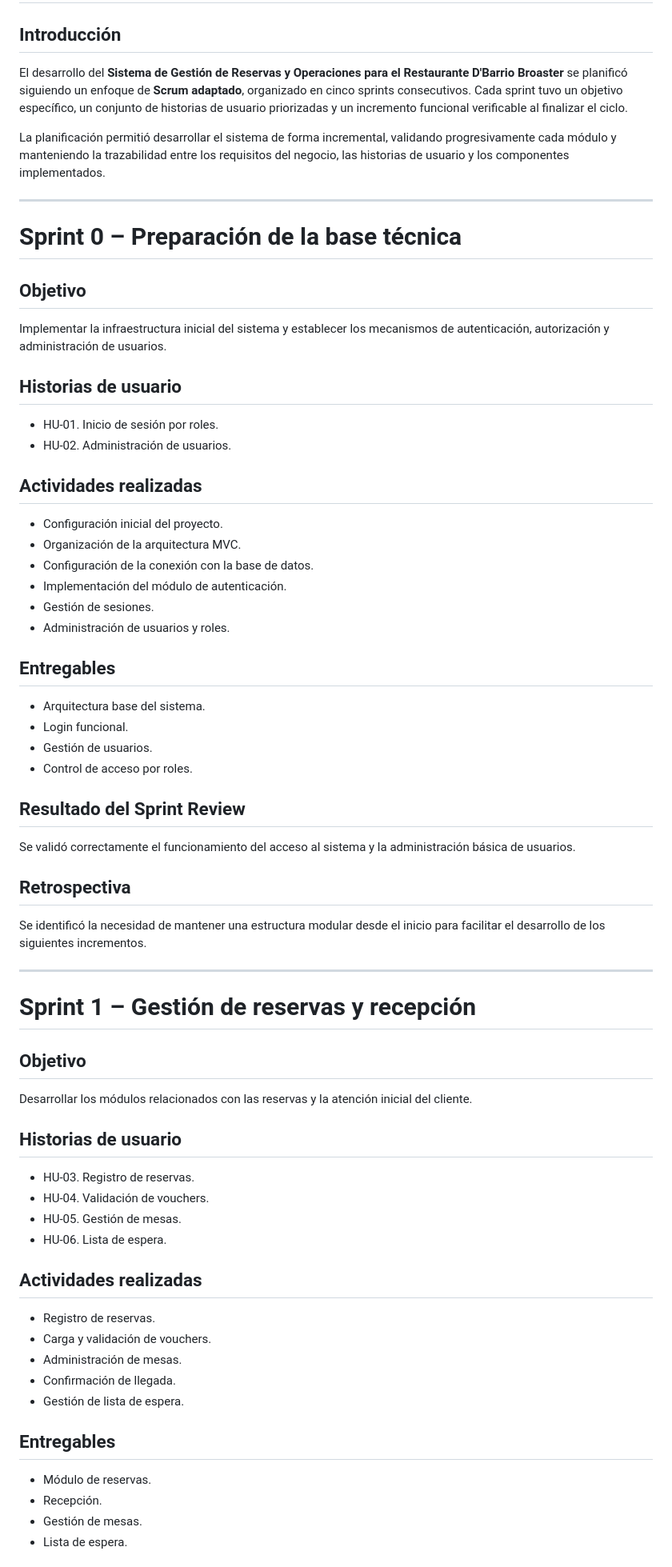
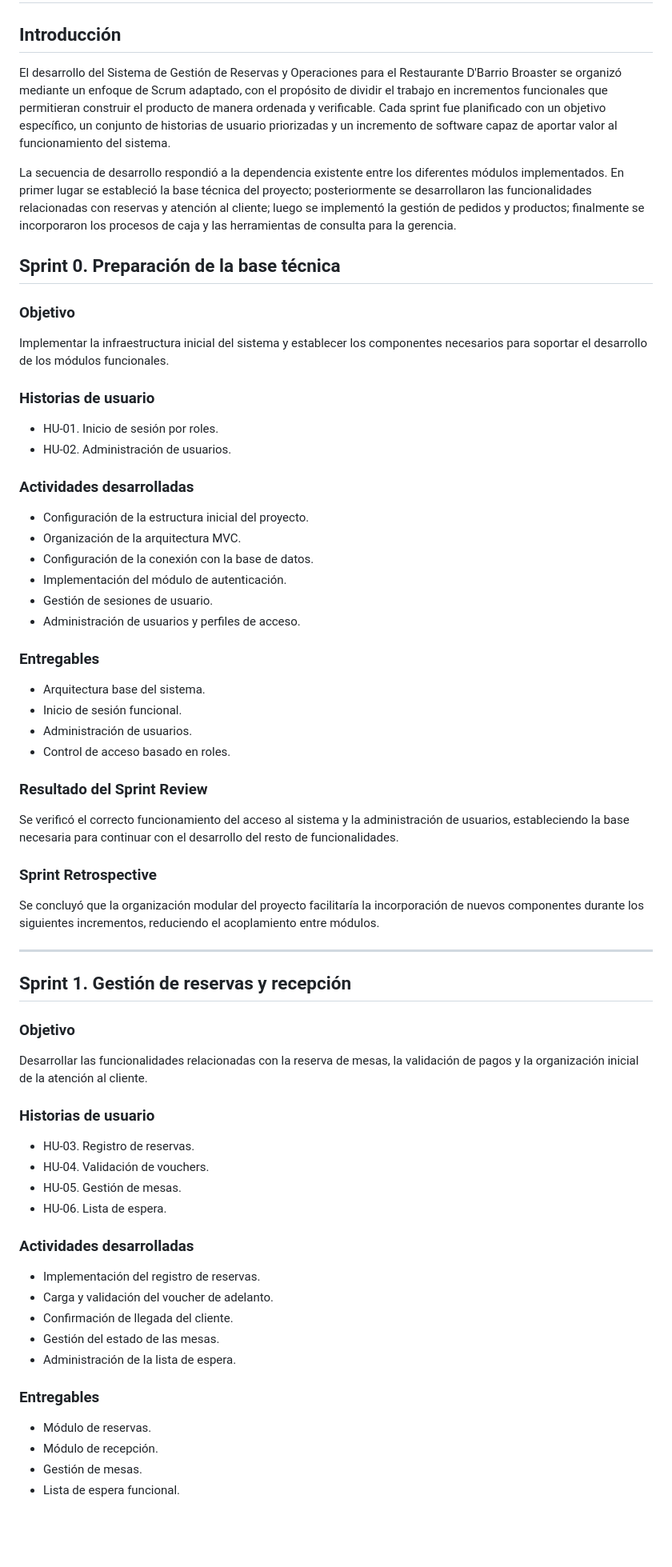
Before and after one commit to JhonatanFC/final-mds, a Markdown page: docs/anexos/anexo-b-sprints.md, the part around one of its changes. Shown at 80% size. Rendered like a GitHub page; blank space fills up the shorter version.

```diff
--- a/docs/anexos/anexo-b-sprints.md
+++ b/docs/anexos/anexo-b-sprints.md
@@ -2,74 +2,72 @@
 
 ## Introducción
 
-El desarrollo del **Sistema de Gestión de Reservas y Operaciones para el Restaurante D'Barrio Broaster** se planificó siguiendo un enfoque de **Scrum adaptado**, organizado en cinco sprints consecutivos. Cada sprint tuvo un objetivo específico, un conjunto de historias de usuario priorizadas y un incremento funcional verificable al finalizar el ciclo.
+El desarrollo del Sistema de Gestión de Reservas y Operaciones para el Restaurante D'Barrio Broaster se organizó mediante un enfoque de Scrum adaptado, con el propósito de dividir el trabajo en incrementos funcionales que permitieran construir el producto de manera ordenada y verificable. Cada sprint fue planificado con un objetivo específico, un conjunto de historias de usuario priorizadas y un incremento de software capaz de aportar valor al funcionamiento del sistema.
 
-La planificación permitió desarrollar el sistema de forma incremental, validando progresivamente cada módulo y manteniendo la trazabilidad entre los requisitos del negocio, las historias de usuario y los componentes implementados.
+La secuencia de desarrollo respondió a la dependencia existente entre los diferentes módulos implementados. En primer lugar se estableció la base técnica del proyecto; posteriormente se desarrollaron las funcionalidades relacionadas con reservas y atención al cliente; luego se implementó la gestión de pedidos y productos; finalmente se incorporaron los procesos de caja y las herramientas de consulta para la gerencia.
 
----
+## Sprint 0. Preparación de la base técnica
 
-# Sprint 0 – Preparación de la base técnica
+### Objetivo
 
-## Objetivo
+Implementar la infraestructura inicial del sistema y establecer los componentes necesarios para soportar el desarrollo de los módulos funcionales.
 
-Implementar la infraestructura inicial del sistema y establecer los mecanismos de autenticación, autorización y administración de usuarios.
-
-## Historias de usuario
+### Historias de usuario
 
 - HU-01. Inicio de sesión por roles.
 - HU-02. Administración de usuarios.
 
-## Actividades realizadas
+### Actividades desarrolladas
 
-- Configuración inicial del proyecto.
+- Configuración de la estructura inicial del proyecto.
 - Organización de la arquitectura MVC.
 - Configuración de la conexión con la base de datos.
 - Implementación del módulo de autenticación.
-- Gestión de sesiones.
-- Administración de usuarios y roles.
+- Gestión de sesiones de usuario.
+- Administración de usuarios y perfiles de acceso.
 
-## Entregables
+### Entregables
 
 - Arquitectura base del sistema.
-- Login funcional.
-- Gestión de usuarios.
-- Control de acceso por roles.
+- Inicio de sesión funcional.
+- Administración de usuarios.
+- Control de acceso basado en roles.
 
-## Resultado del Sprint Review
+### Resultado del Sprint Review
 
-Se validó correctamente el funcionamiento del acceso al sistema y la administración básica de usuarios.
+Se verificó el correcto funcionamiento del acceso al sistema y la administración de usuarios, estableciendo la base necesaria para continuar con el desarrollo del resto de funcionalidades.
 
-## Retrospectiva
+### Sprint Retrospective
 
-Se identificó la necesidad de mantener una estructura modular desde el inicio para facilitar el desarrollo de los siguientes incrementos.
+Se concluyó que la organización modular del proyecto facilitaría la incorporación de nuevos componentes durante los siguientes incrementos, reduciendo el acoplamiento entre módulos.
 
 ---
 
-# Sprint 1 – Gestión de reservas y recepción
+## Sprint 1. Gestión de reservas y recepción
 
-## Objetivo
+### Objetivo
 
-Desarrollar los módulos relacionados con las reservas y la atención inicial del cliente.
+Desarrollar las funcionalidades relacionadas con la reserva de mesas, la validación de pagos y la organización inicial de la atención al cliente.
 
-## Historias de usuario
+### Historias de usuario
 
 - HU-03. Registro de reservas.
 - HU-04. Validación de vouchers.
 - HU-05. Gestión de mesas.
 - HU-06. Lista de espera.
 
-## Actividades realizadas
+### Actividades desarrolladas
 
-- Registro de reservas.
-- Carga y validación de vouchers.
-- Administración de mesas.
-- Confirmación de llegada.
-- Gestión de lista de espera.
+- Implementación del registro de reservas.
+- Carga y validación del voucher de adelanto.
+- Confirmación de llegada del cliente.
+- Gestión del estado de las mesas.
+- Administración de la lista de espera.
 
-## Entregables
+### Entregables
 
 - Módulo de reservas.
-- Recepción.
+- Módulo de recepción.
 - Gestión de mesas.
-- Lista de espera.
+- Lista de espera funcional.
 
```
Also changed, not shown: other parts of docs/anexos/anexo-b-sprints.md (+58 -53 lines).
